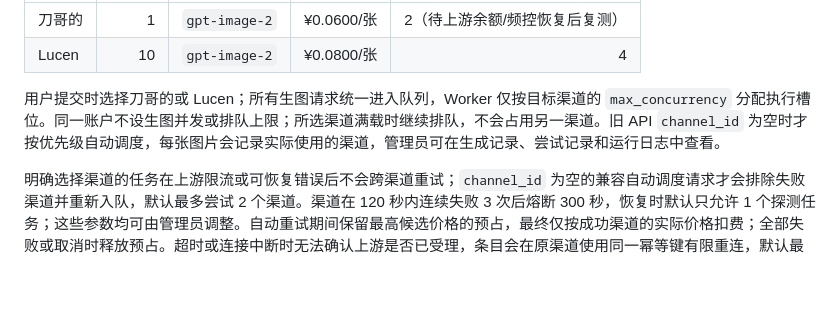
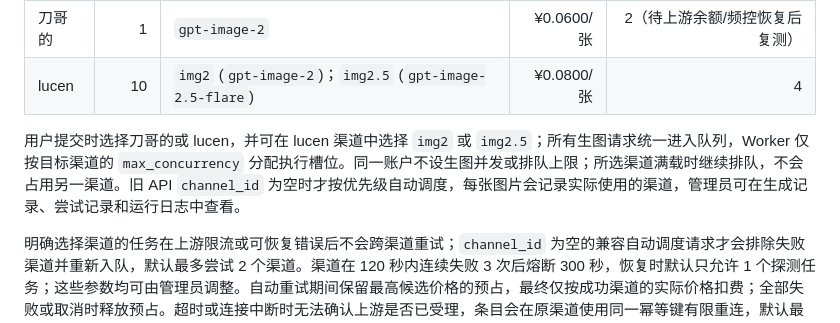
Before and after one commit to DaisWW/ImageGenWeb, a Markdown page: README.md, the part around the change. Drawn GitHub-style; blank space fills up the shorter version.

Commit message:
【文档】说明 Lucen 可选模型
说明单个 lucen 渠道提供 img2 与 img2.5 选择。验证：git diff --check；README 渠道配置与运行配置保持一致。文件：README.md

```diff
--- a/README.md
+++ b/README.md
@@ -163,9 +163,9 @@ $env:ADMIN_PASSWORD = "至少 6 位密码"
 | 渠道 | 优先级 | 模型 | 单价 | 渠道并发 |
 |---|---:|---|---:|---:|
 | 刀哥的 | 1 | `gpt-image-2` | ¥0.0600/张 | 2（待上游余额/频控恢复后复测） |
-| Lucen | 10 | `gpt-image-2` | ¥0.0800/张 | 4 |
+| lucen | 10 | `img2` (`gpt-image-2`)；`img2.5` (`gpt-image-2.5-flare`) | ¥0.0800/张 | 4 |
 
-用户提交时选择刀哥的或 Lucen；所有生图请求统一进入队列，Worker 仅按目标渠道的 `max_concurrency` 分配执行槽位。同一账户不设生图并发或排队上限；所选渠道满载时继续排队，不会占用另一渠道。旧 API `channel_id` 为空时才按优先级自动调度，每张图片会记录实际使用的渠道，管理员可在生成记录、尝试记录和运行日志中查看。
+用户提交时选择刀哥的或 lucen，并可在 lucen 渠道中选择 `img2` 或 `img2.5`；所有生图请求统一进入队列，Worker 仅按目标渠道的 `max_concurrency` 分配执行槽位。同一账户不设生图并发或排队上限；所选渠道满载时继续排队，不会占用另一渠道。旧 API `channel_id` 为空时才按优先级自动调度，每张图片会记录实际使用的渠道，管理员可在生成记录、尝试记录和运行日志中查看。
 
 明确选择渠道的任务在上游限流或可恢复错误后不会跨渠道重试；`channel_id` 为空的兼容自动调度请求才会排除失败渠道并重新入队，默认最多尝试 2 个渠道。渠道在 120 秒内连续失败 3 次后熔断 300 秒，恢复时默认只允许 1 个探测任务；这些参数均可由管理员调整。自动重试期间保留最高候选价格的预占，最终仅按成功渠道的实际价格扣费；全部失败或取消时释放预占。超时或连接中断时无法确认上游是否已受理，条目会在原渠道使用同一幂等键有限重连，默认最多 5 次并显示重连进度；达到上限后标记为中断并释放预占，不会自动切换渠道，以避免重复上游成本。
 
```
